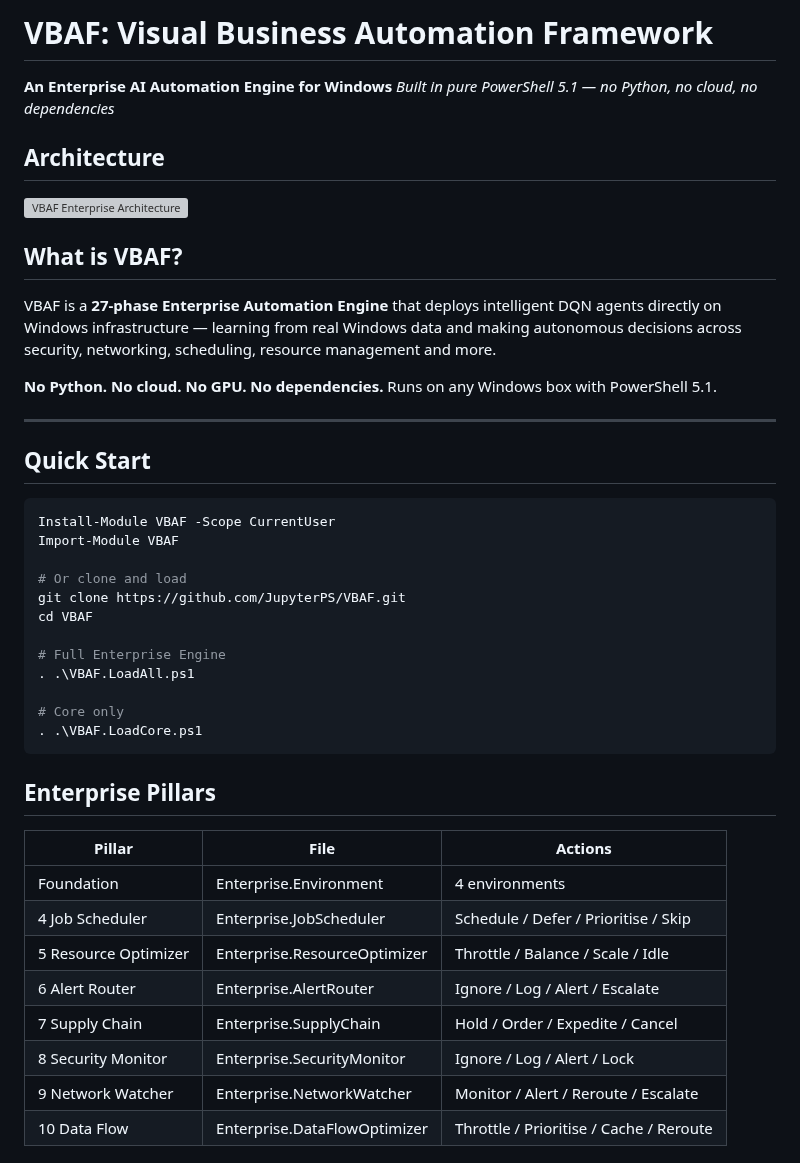
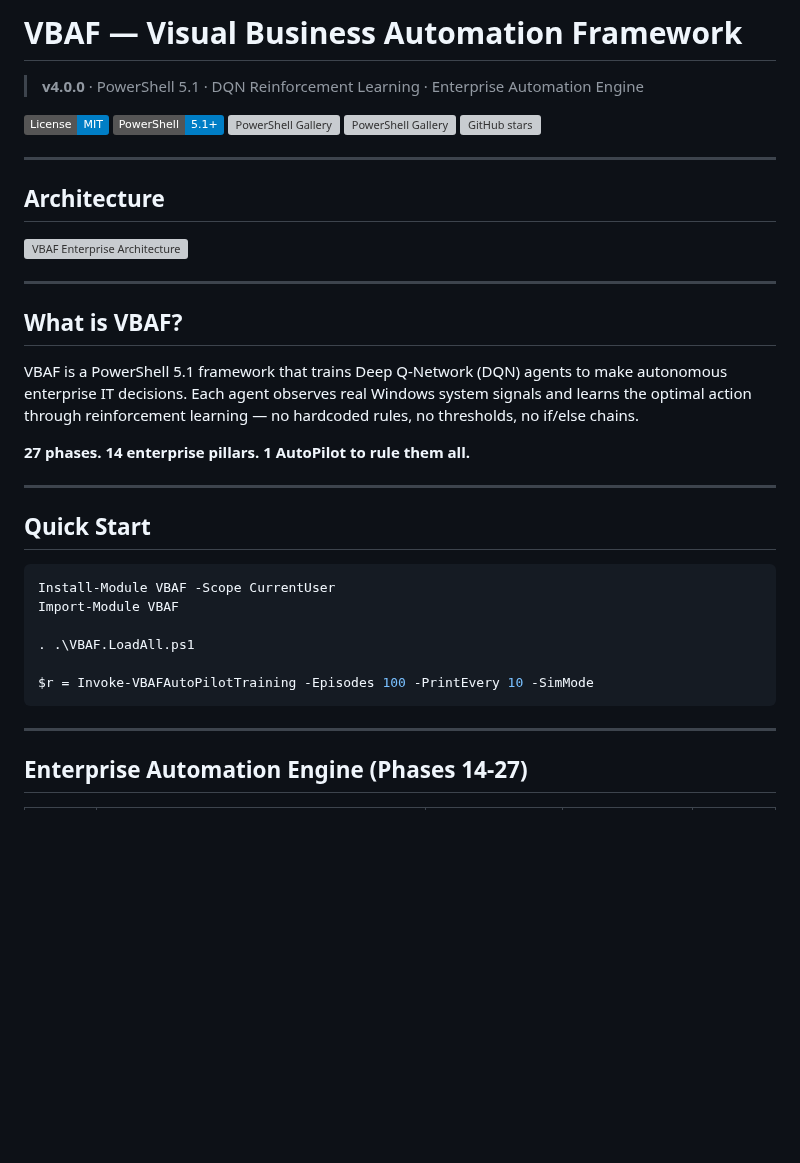
Before and after one commit to JupyterPS/VBAF, a Markdown page: README.md, the part around one of its changes. GitHub-like rendering; badges without logos; blank space fills up the shorter version; grey boxes are pictures that could not be loaded.

````diff
--- a/README.md
+++ b/README.md
@@ -1,18 +1,26 @@
-# VBAF: Visual Business Automation Framework
+# VBAF — Visual Business Automation Framework
 
-**An Enterprise AI Automation Engine for Windows**
-*Built in pure PowerShell 5.1 — no Python, no cloud, no dependencies*
+> **v4.0.0** · PowerShell 5.1 · DQN Reinforcement Learning · Enterprise Automation Engine
+
+[![License: MIT](https://img.shields.io/badge/License-MIT-blue.svg)](LICENSE)
+[![PowerShell: 5.1+](https://img.shields.io/badge/PowerShell-5.1+-blue.svg)](https://docs.microsoft.com/powershell/)
+[![PowerShell Gallery](https://img.shields.io/powershellgallery/v/VBAF.svg)](https://www.powershellgallery.com/packages/VBAF)
+[![PowerShell Gallery](https://img.shields.io/powershellgallery/dt/VBAF.svg)](https://www.powershellgallery.com/packages/VBAF)
+[![GitHub stars](https://img.shields.io/github/stars/JupyterPS/VBAF.svg)](https://github.com/JupyterPS/VBAF/stargazers)
+
+---
 
 ## Architecture
 
 [![VBAF Enterprise Architecture](VBAF-Architecture.svg)](https://github.com/users/JupyterPS/projects)
 
+---
+
 ## What is VBAF?
 
-VBAF is a **27-phase Enterprise Automation Engine** that deploys intelligent DQN agents directly on Windows infrastructure — learning from real Windows data and making autonomous decisions across security, networking, scheduling, resource management and more.
+VBAF is a PowerShell 5.1 framework that trains Deep Q-Network (DQN) agents to make autonomous enterprise IT decisions. Each agent observes real Windows system signals and learns the optimal action through reinforcement learning — no hardcoded rules, no thresholds, no if/else chains.
 
-**No Python. No cloud. No GPU. No dependencies.**
-Runs on any Windows box with PowerShell 5.1.
+**27 phases. 14 enterprise pillars. 1 AutoPilot to rule them all.**
 
 ---
 
@@ -21,27 +29,12 @@ Runs on any Windows box with PowerShell 5.1.
 Install-Module VBAF -Scope CurrentUser
 Import-Module VBAF
 
-# Or clone and load
-git clone https://github.com/JupyterPS/VBAF.git
-cd VBAF
-
-# Full Enterprise Engine
 . .\VBAF.LoadAll.ps1
 
-# Core only
-. .\VBAF.LoadCore.ps1
+$r = Invoke-VBAFAutoPilotTraining -Episodes 100 -PrintEvery 10 -SimMode
 ```
 
-## Enterprise Pillars
+---
 
-| Pillar | File | Actions |
-|--------|------|---------|
-| Foundation | Enterprise.Environment | 4 environments |
-| 4 Job Scheduler | Enterprise.JobScheduler | Schedule / Defer / Prioritise / Skip |
-| 5 Resource Optimizer | Enterprise.ResourceOptimizer | Throttle / Balance / Scale / Idle |
-| 6 Alert Router | Enterprise.AlertRouter | Ignore / Log / Alert / Escalate |
-| 7 Supply Chain | Enterprise.SupplyChain | Hold / Order / Expedite / Cancel |
-| 8 Security Monitor | Enterprise.SecurityMonitor | Ignore / Log / Alert / Lock |
-| 9 Network Watcher | Enterprise.NetworkWatcher | Monitor / Alert / Reroute / Escalate |
-| 10 Data Flow | Enterprise.DataFlowOptimizer | Throttle / Prioritise / Cache / Reroute |
+## Enterprise Automation Engine (Phases 14-27)
 
````
Also changed, not shown: other parts of README.md (+42 -51 lines).
